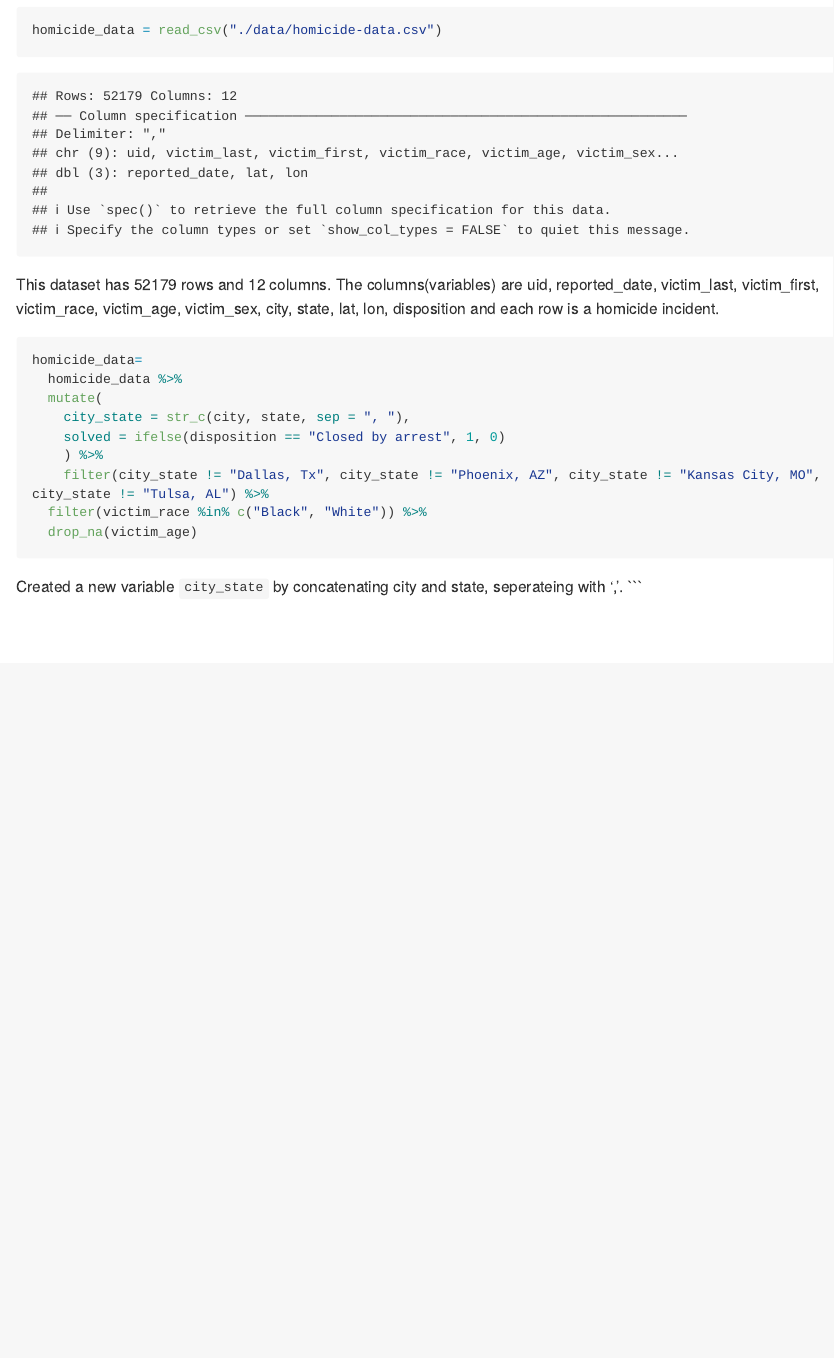
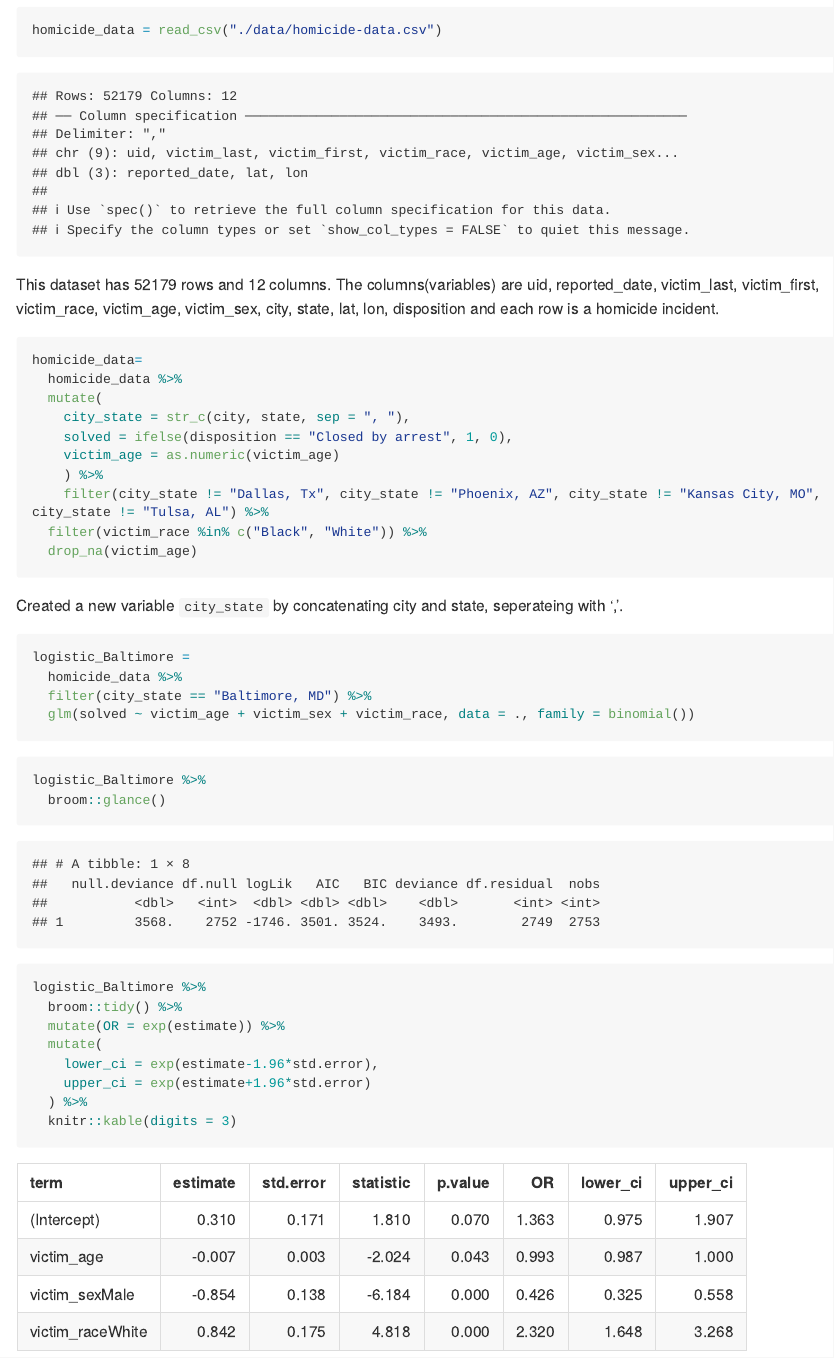
Before and after one commit to HongjiJ/p8105_hw6_hj2596, an R Markdown document (p8105_hw6_hj2596.Rmd): the page in a window 1100 px wide, from 300 px down. The pictures show the output file p8105_hw6_hj2596.md that the author committed with the source, drawn offline in the style of GitHub; long lines of code are wrapped.

Commit message:
Logistic regression on the dataset within baltimore

````diff
--- a/p8105_hw6_hj2596.Rmd
+++ b/p8105_hw6_hj2596.Rmd
@@ -39,11 +39,33 @@ homicide_data=
   homicide_data %>%
   mutate(
     city_state = str_c(city, state, sep = ", "),
-    solved = ifelse(disposition == "Closed by arrest", 1, 0)
+    solved = ifelse(disposition == "Closed by arrest", 1, 0),
+    victim_age = as.numeric(victim_age)
     ) %>%
     filter(city_state != "Dallas, Tx", city_state != "Phoenix, AZ", city_state != "Kansas City, MO", city_state != "Tulsa, AL") %>%
   filter(victim_race %in% c("Black", "White")) %>%
   drop_na(victim_age)
 ```
 Created a new variable `city_state` by concatenating city and state, seperateing with ','.
+```{r}
+logistic_Baltimore =
+  homicide_data %>%
+  filter(city_state == "Baltimore, MD") %>%
+  glm(solved ~ victim_age + victim_sex + victim_race, data = ., family = binomial())
 ```
+
+```{r}
+logistic_Baltimore %>%
+  broom::glance()
+```
+
+```{r}
+logistic_Baltimore %>%
+  broom::tidy() %>%
+  mutate(OR = exp(estimate)) %>%
+  mutate(
+    lower_ci = exp(estimate-1.96*std.error),
+    upper_ci = exp(estimate+1.96*std.error)
+  ) %>%
+  knitr::kable(digits = 3)
+```
````
Also changed, not shown: p8105_hw6_hj2596.md.
